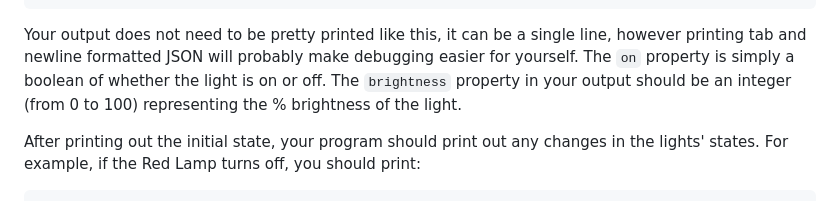
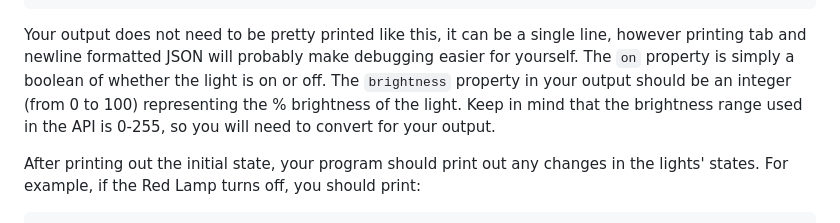
Before and after one commit to jstarllc/JoshCodingChallenge, a Markdown page: README.md, the part around the change. Drawn GitHub-style.

````diff
--- a/README.md
+++ b/README.md
@@ -22,7 +22,7 @@ The challenge is to create a program which implements a simple integration with
 ]
 ```
 
-Your output does not need to be pretty printed like this, it can be a single line, however printing tab and newline formatted JSON will probably make debugging easier for yourself. The `on` property is simply a boolean of whether the light is on or off. The `brightness` property in your output should be an integer (from 0 to 100) representing the % brightness of the light.
+Your output does not need to be pretty printed like this, it can be a single line, however printing tab and newline formatted JSON will probably make debugging easier for yourself. The `on` property is simply a boolean of whether the light is on or off. The `brightness` property in your output should be an integer (from 0 to 100) representing the % brightness of the light. Keep in mind that the brightness range used in the API is 0-255, so you will need to convert for your output.
 
 After printing out the initial state, your program should print out any changes in the lights' states. For example, if the Red Lamp turns off, you should print:
 ```json
````
